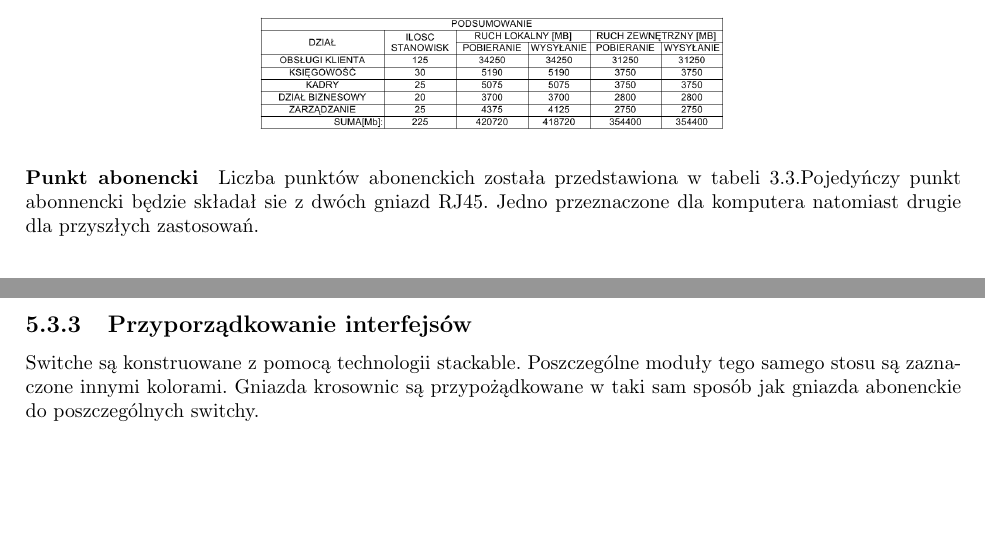
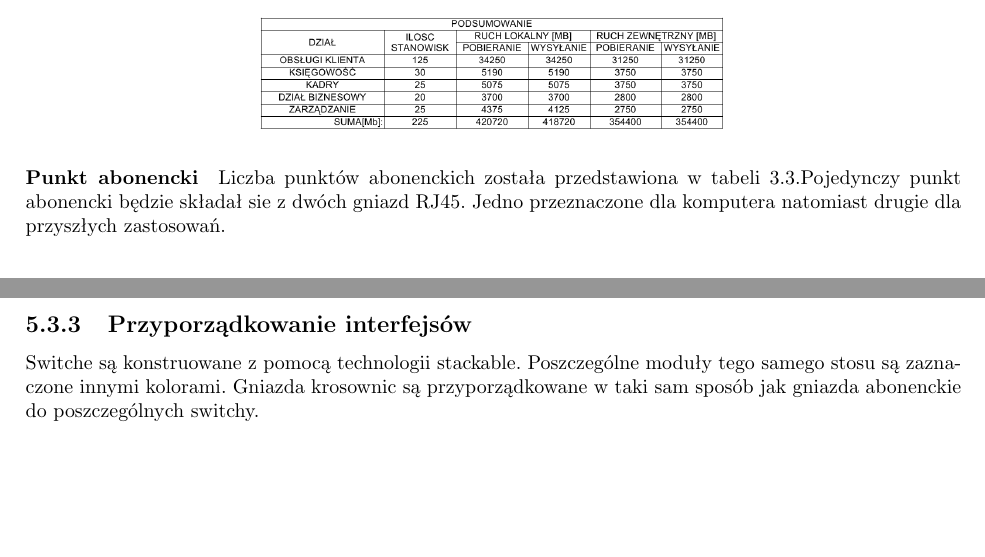
Before and after one commit to unfr3sh/lokal, a LaTeX document (projekt lokalne sieci.tex): two parts of pages 11 and 27 of 34, joined at a grey line, cut so that both start at the same text. Compiled offline with pdfLaTeX.

Commit message:
poprawiono ortografy

```diff
--- a/projekt lokalne sieci.tex
+++ b/projekt lokalne sieci.tex
@@ -268,8 +268,8 @@ Tabele reprezentują ilość danych wygenerowanych przez 1 użytkownika danego d
 
 \end{table}
 
-\paragraph{Punkt abonencki} Liczba punktów abonenckich została przedstawiona w tabeli \ref{table:gniazda na pietro}.Pojedyńczy punkt
-abonnencki będzie składał sie z dwóch gniazd RJ45. Jedno przeznaczone dla komputera natomiast drugie dla przyszłych zastosowań.
+\paragraph{Punkt abonencki} Liczba punktów abonenckich została przedstawiona w tabeli \ref{table:gniazda na pietro}.Pojedynczy punkt
+abonencki będzie składał sie z dwóch gniazd RJ45. Jedno przeznaczone dla komputera natomiast drugie dla przyszłych zastosowań.
 
 \begin{table}[H]
 
@@ -516,7 +515,7 @@ intuicyjne. Wartość 3 oktetu w adresie ip przydzielonym do interfejsu odpowiad
 \subsection{Przyporządkowanie interfejsów}
 
 Switche są konstruowane z pomocą technologii stackable. Poszczególne moduły tego samego stosu są zaznaczone innymi kolorami.
-Gniazda krosownic są przypożądkowane w taki sam sposób jak gniazda abonenckie do poszczególnych switchy.
+Gniazda krosownic są przyporządkowane w taki sam sposób jak gniazda abonenckie do poszczególnych switchy.
 
 \begin{table}[H]
 \caption{Przyporządkowanie gniazd na parterze w budynku a do interfejsów switcha.}
```
Also changed, not shown: projekt lokalne sieci.tex (7 more changed lines).
